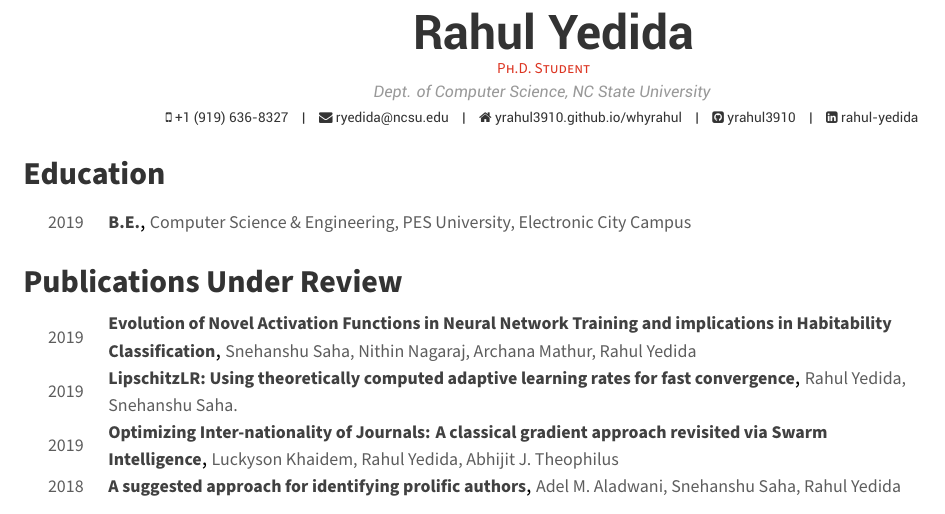
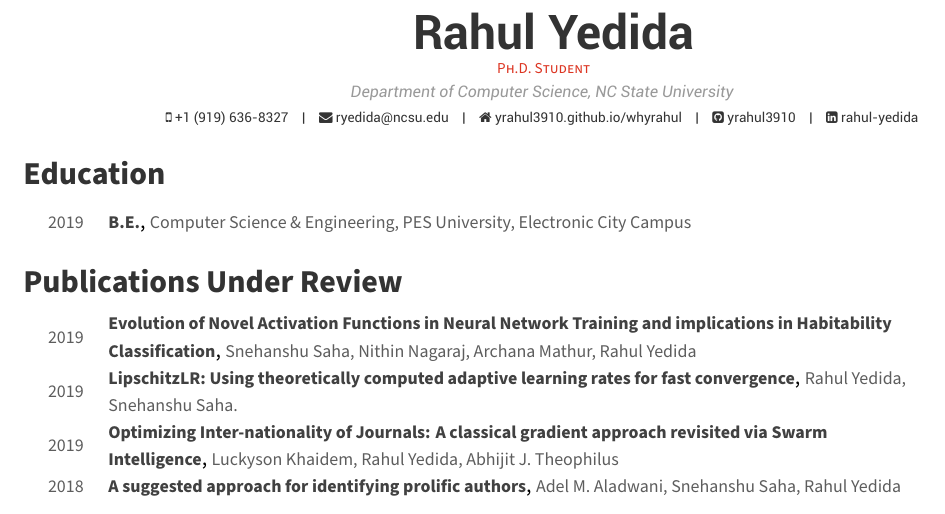
Before and after one commit to yrahul3910/resume, a LaTeX CV (academic-3color/cv.tex): part of the page, cut so that both start at the same text. Compiled offline with XeLaTeX.

Commit message:
Updated academic plain CV

```diff
--- a/academic-3color/cv.tex
+++ b/academic-3color/cv.tex
@@ -55,7 +55,7 @@
 % \photo{profile.png}
 \name{\ }{Rahul Yedida}
 \position{\ Ph.D. Student}
-\address{Dept. of Computer Science, NC State University}
+\address{Department of Computer Science, NC State University}
 
 \mobile{+1 (919) 636-8327}
 \email{ryedida@ncsu.edu}
```
Also changed, not shown: business/resume.tex (+1 -1 lines), academic-3color/cv.pdf, academic-plain/academic-plain.pdf, business/resume.pdf, 1 other file.
